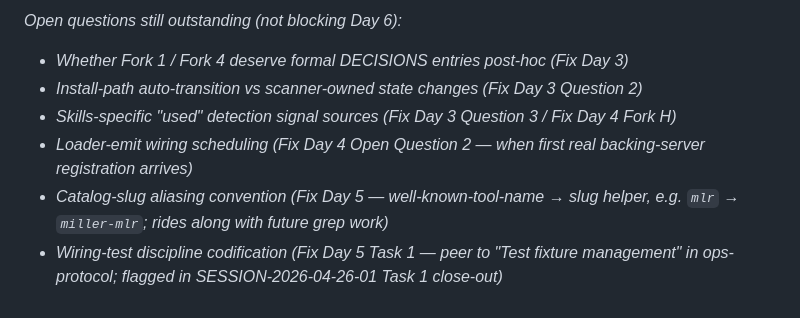
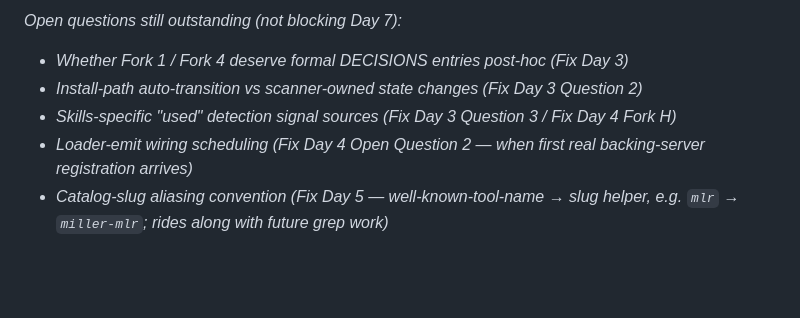
Before and after one commit to SatietyAI-Labs/concierge, a Markdown page: planning/today.md, the part around one of its changes. Drawn GitHub-style; blank space fills up the shorter version.

```diff
--- a/planning/today.md
+++ b/planning/today.md
@@ -130,8 +158,7 @@ text is written, not after.*
 
-*Open questions still outstanding (not blocking Day 6):*
+*Open questions still outstanding (not blocking Day 7):*
 - *Whether Fork 1 / Fork 4 deserve formal DECISIONS entries post-hoc (Fix Day 3)*
 - *Install-path auto-transition vs scanner-owned state changes (Fix Day 3 Question 2)*
 - *Skills-specific "used" detection signal sources (Fix Day 3 Question 3 / Fix Day 4 Fork H)*
 - *Loader-emit wiring scheduling (Fix Day 4 Open Question 2 — when first real backing-server registration arrives)*
 - *Catalog-slug aliasing convention (Fix Day 5 — well-known-tool-name → slug helper, e.g. `mlr` → `miller-mlr`; rides along with future grep work)*
-- *Wiring-test discipline codification (Fix Day 5 Task 1 — peer to "Test fixture management" in ops-protocol; flagged in SESSION-2026-04-26-01 Task 1 close-out)*
```
Also changed, not shown: other parts of planning/today.md (+96 -68 lines).
